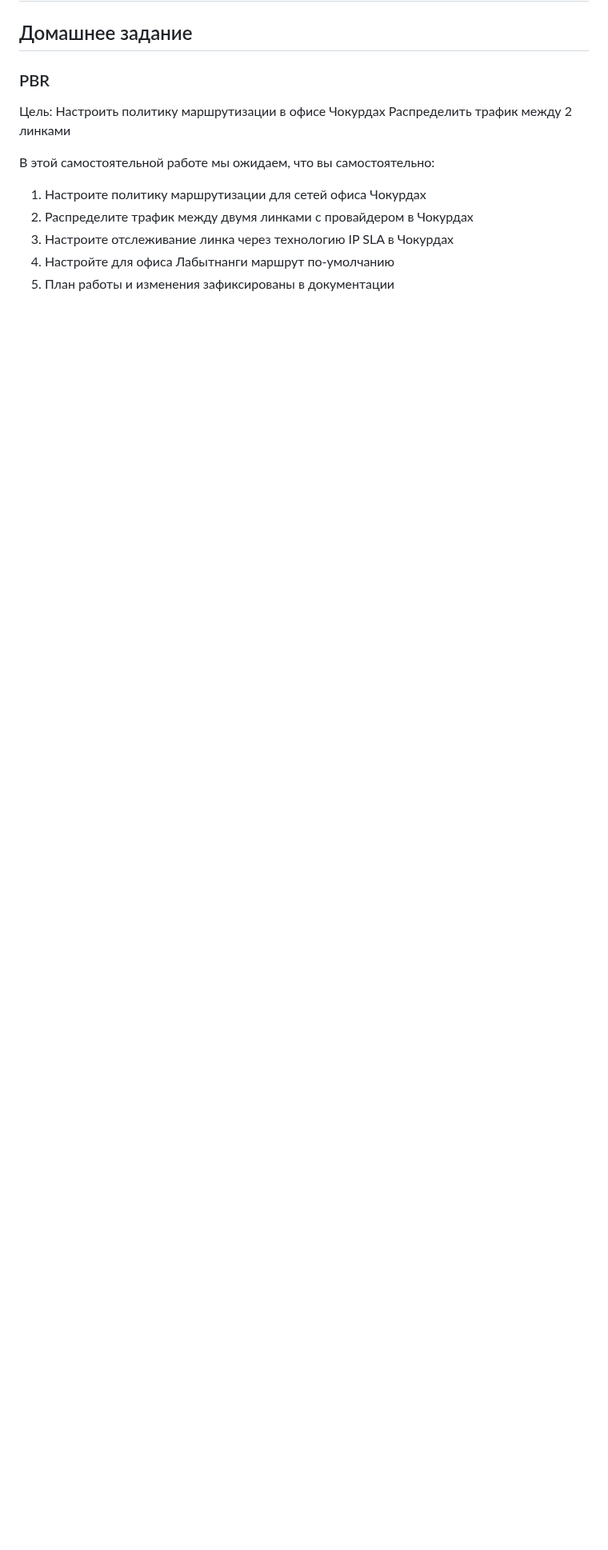
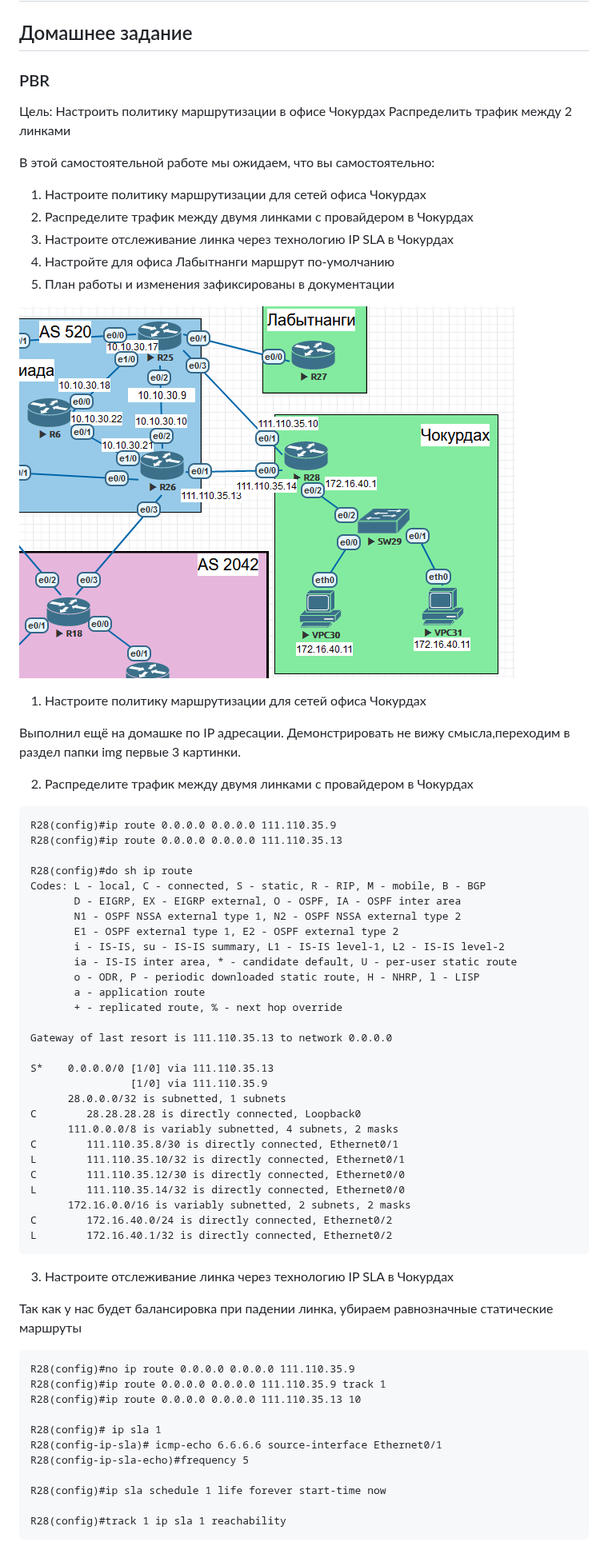
Before and after one commit to NickelFace/OTUS-Network-Engineer, a Markdown page: Diplom/PBR.md, the part around one of its changes. Shown at 80% size. Drawn GitHub-style; pictures changed too: Diplom/img/PBR.png (added); blank space fills up the shorter version.

````diff
--- a/Diplom/PBR.md
+++ b/Diplom/PBR.md
@@ -13,3 +13,61 @@
 3. Настроите отслеживание линка через технологию IP SLA в Чокурдах
 4. Настройте для офиса Лабытнанги маршрут по-умолчанию
 5. План работы и изменения зафиксированы в документации
+
+![image](img/PBR.png)
+
+1) Настроите политику маршрутизации для сетей офиса Чокурдах
+
+Выполнил ещё на домашке по IP адресации. Демонстрировать не вижу смысла,переходим в раздел папки img первые 3 картинки.
+
+2) Распределите трафик между двумя линками с провайдером в Чокурдах
+
+```
+R28(config)#ip route 0.0.0.0 0.0.0.0 111.110.35.9
+R28(config)#ip route 0.0.0.0 0.0.0.0 111.110.35.13
+
+R28(config)#do sh ip route
+Codes: L - local, C - connected, S - static, R - RIP, M - mobile, B - BGP
+       D - EIGRP, EX - EIGRP external, O - OSPF, IA - OSPF inter area
+       N1 - OSPF NSSA external type 1, N2 - OSPF NSSA external type 2
+       E1 - OSPF external type 1, E2 - OSPF external type 2
+       i - IS-IS, su - IS-IS summary, L1 - IS-IS level-1, L2 - IS-IS level-2
+       ia - IS-IS inter area, * - candidate default, U - per-user static route
+       o - ODR, P - periodic downloaded static route, H - NHRP, l - LISP
+       a - application route
+       + - replicated route, % - next hop override
+
+Gateway of last resort is 111.110.35.13 to network 0.0.0.0
+
+S*    0.0.0.0/0 [1/0] via 111.110.35.13
+                [1/0] via 111.110.35.9
+      28.0.0.0/32 is subnetted, 1 subnets
+C        28.28.28.28 is directly connected, Loopback0
+      111.0.0.0/8 is variably subnetted, 4 subnets, 2 masks
+C        111.110.35.8/30 is directly connected, Ethernet0/1
+L        111.110.35.10/32 is directly connected, Ethernet0/1
+C        111.110.35.12/30 is directly connected, Ethernet0/0
+L        111.110.35.14/32 is directly connected, Ethernet0/0
+      172.16.0.0/16 is variably subnetted, 2 subnets, 2 masks
+C        172.16.40.0/24 is directly connected, Ethernet0/2
+L        172.16.40.1/32 is directly connected, Ethernet0/2
+```
+
+3) Настроите отслеживание линка через технологию IP SLA в Чокурдах
+
+Так как у нас будет балансировка при падении линка, убираем равнозначные статические маршруты
+
+```
+R28(config)#no ip route 0.0.0.0 0.0.0.0 111.110.35.9
+R28(config)#ip route 0.0.0.0 0.0.0.0 111.110.35.9 track 1
+R28(config)#ip route 0.0.0.0 0.0.0.0 111.110.35.13 10
+
+R28(config)# ip sla 1
+R28(config-ip-sla)# icmp-echo 6.6.6.6 source-interface Ethernet0/1
+R28(config-ip-sla-echo)#frequency 5
+
+R28(config)#ip sla schedule 1 life forever start-time now
+
+R28(config)#track 1 ip sla 1 reachability
+```
+
````
Also changed, not shown: other parts of Diplom/PBR.md (+70 -0 lines), Diplom/img/PBR(labs).png (added).
